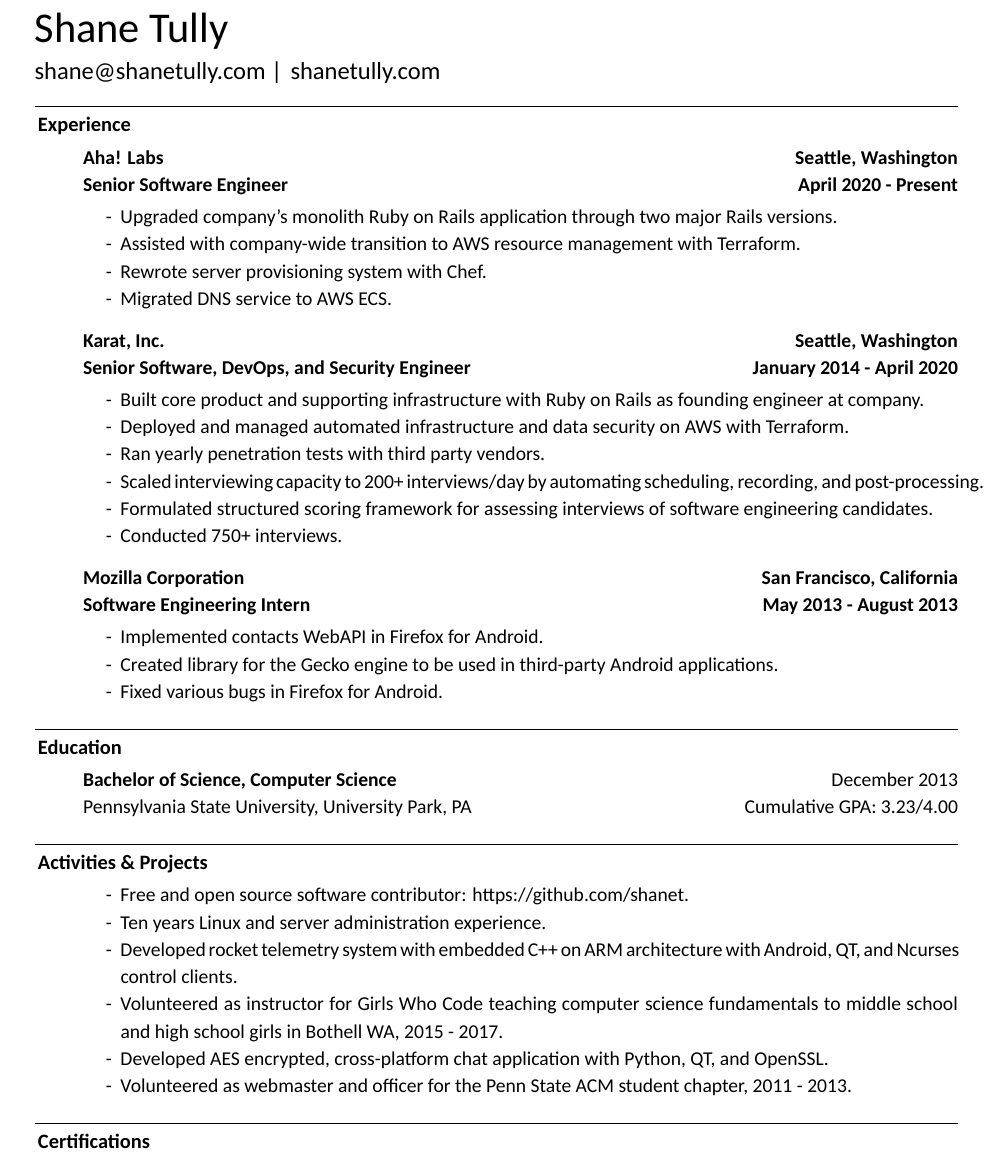
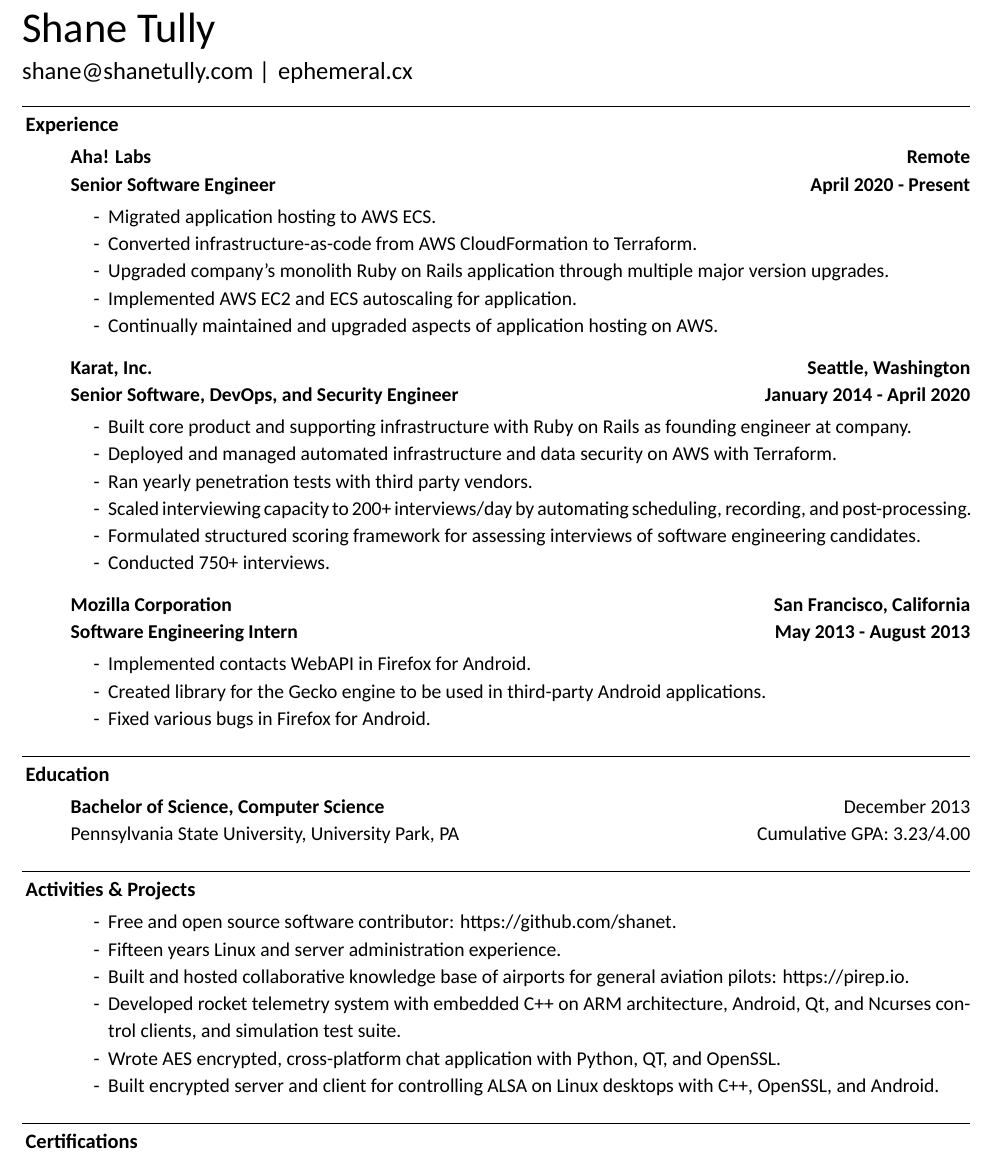
Before and after one commit to shanet/Resume, a LaTeX CV (resume.tex): part of the page, cut so that both start at the same text. Compiled offline with XeLaTeX; a missing font is replaced by an installed copy or a similar font.

Commit message:
add new website domain and other small edits

```diff
--- a/resume.tex
+++ b/resume.tex
@@ -1,5 +1,5 @@
 \documentclass[letterpaper]{article}
-\usepackage[margin=0.5in,top=0.35in]{geometry}
+\usepackage[left=0.4in,right=0.4in,top=0.3in,bottom=0.3in]{geometry}
 \usepackage{titlesec}
 \usepackage{changepage}
 \usepackage{fontspec}
@@ -50,18 +50,19 @@
 
   \noindent{\Huge Shane Tully}
   \vspace{2mm}\\
-  \noindent{\Large shane@shanetully.com \textbar\hspace{.5mm} shanetully.com}
+  \noindent{\Large shane@shanetully.com \textbar\hspace{.5mm} ephemeral.cx}
 
   % -------------------------------------------------------------------------------------------------
   \sectionrule{Experience}
 
   \begin{indentsection}
-    \job{Aha! Labs}{Seattle, Washington}{Senior Software Engineer}{April 2020}{Present}
+    \job{Aha! Labs}{Remote}{Senior Software Engineer}{April 2020}{Present}
     \begin{itemize}
-      \item Upgraded company's monolith Ruby on Rails application through two major Rails versions.
-      \item Assisted with company-wide transition to AWS resource management with Terraform.
-      \item Rewrote server provisioning system with Chef.
-      \item Migrated DNS service to AWS ECS.
+      \item Migrated application hosting to AWS ECS.
+      \item Converted infrastructure-as-code from AWS CloudFormation to Terraform.
+      \item Upgraded company's monolith Ruby on Rails application through multiple major version upgrades.
+      \item Implemented AWS EC2 and ECS autoscaling for application.
+      \item Continually maintained and upgraded aspects of application hosting on AWS.
     \end{itemize}
 
     \vspace{3mm}
@@ -100,11 +101,11 @@
   \begin{indentsection}
     \begin{itemize}
       \item Free and open source software contributor: https://github.com/shanet.
-      \item Ten years Linux and server administration experience.
-      \item Developed rocket telemetry system with embedded C++ on ARM architecture with Android, QT, and Ncurses control clients.
-      \item Volunteered as instructor for Girls Who Code teaching computer science fundamentals to middle school and high school girls in Bothell WA, 2015 - 2017.
-      \item Developed AES encrypted, cross-platform chat application with Python, QT, and OpenSSL.
-      \item Volunteered as webmaster and officer for the Penn State ACM student chapter, 2011 - 2013.
+      \item Fifteen years Linux and server administration experience.
+      \item Built and hosted collaborative knowledge base of airports for general aviation pilots: https://pirep.io.
+      \item Developed rocket telemetry system with embedded C++ on ARM architecture, Android, Qt, and Ncurses control clients, and simulation test suite.
+      \item Wrote AES encrypted, cross-platform chat application with Python, QT, and OpenSSL.
+      \item Built encrypted server and client for controlling ALSA on Linux desktops with C++, OpenSSL, and Android.
     \end{itemize}
   \end{indentsection}
 
```
